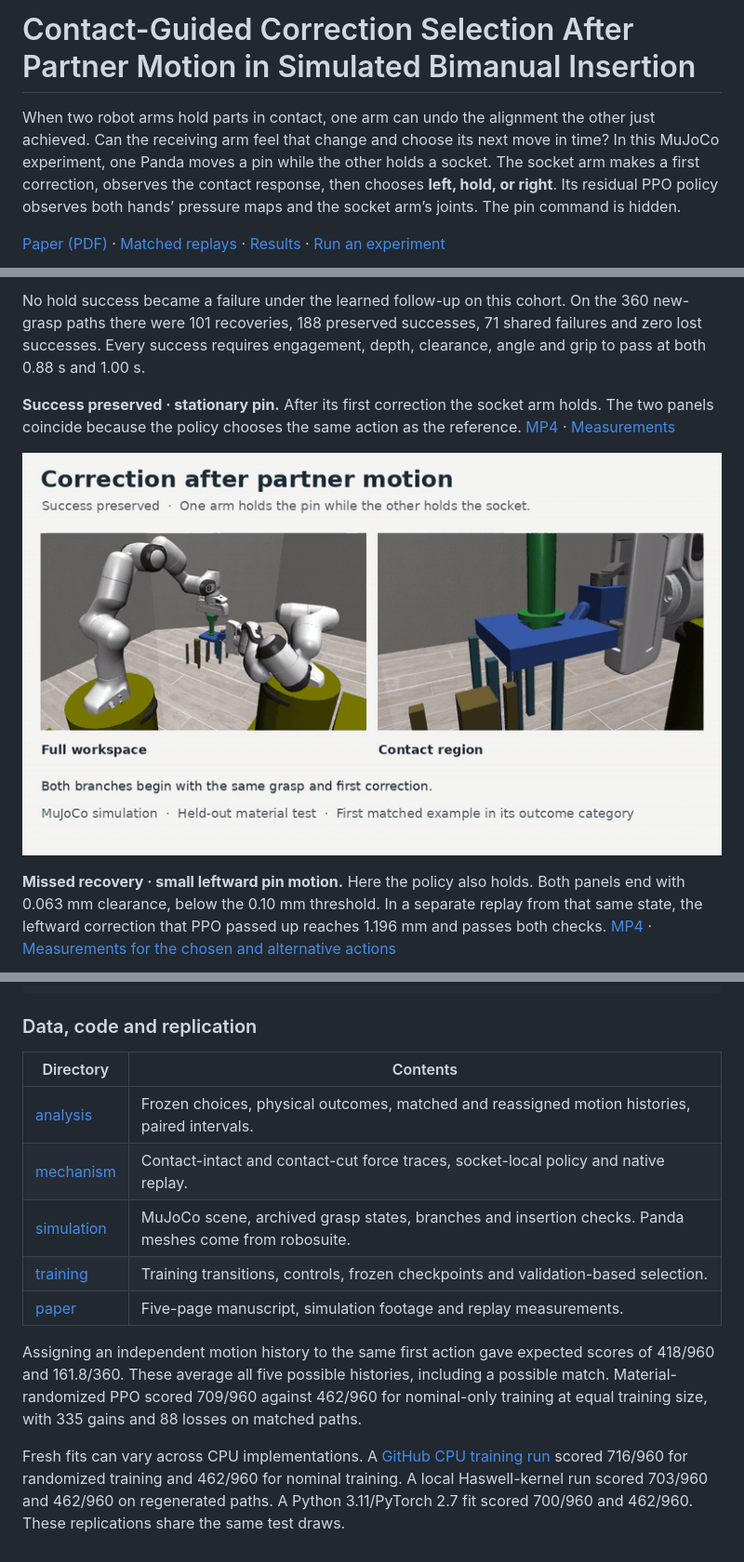
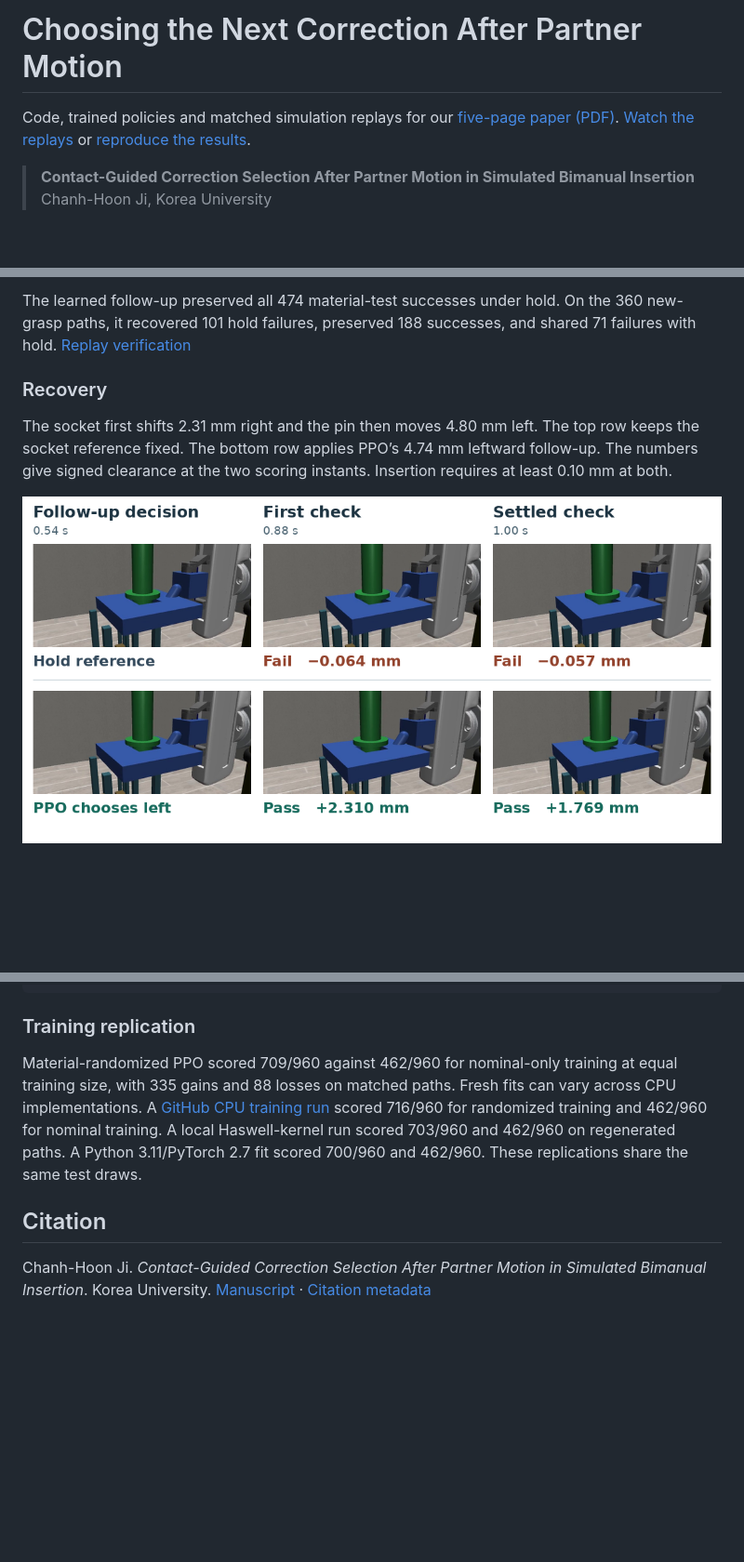
Before and after one commit to BitAdventurer/bimanual-contact-feedback, a Markdown page: README.md, 3 parts joined by grey strips. Shown at 93% size. Drawn GitHub-style; pictures changed too: paper/media/recovery-frames.png (added); folded sections open; blank space fills up the shorter version.

```diff
--- a/README.md
+++ b/README.md
@@ -1,6 +1,7 @@
-# Contact-Guided Correction Selection After Partner Motion in Simulated Bimanual Insertion
+# Choosing the Next Correction After Partner Motion
 
-When two robot arms hold parts in contact, one arm can undo the alignment the other just achieved. Can the receiving arm feel that change and choose its next move in time? In this MuJoCo experiment, one Panda moves a pin while the other holds a socket. The socket arm makes a first correction, observes the contact response, then chooses **left, hold, or right**. Its residual PPO policy observes both hands’ pressure maps and the socket arm’s joints. The pin command is hidden.
+Code, trained policies and matched simulation replays for our [five-page paper (PDF)](paper/bimanual_contact_feedback.pdf). [Watch the replays](#matched-replays) or [reproduce the results](#reproduce-the-results).
 
-[Paper (PDF)](paper/bimanual_contact_feedback.pdf) · [Matched replays](#matched-replays) · [Results](#results) · [Run an experiment](#run-an-experiment)
+> **Contact-Guided Correction Selection After Partner Motion in Simulated Bimanual Insertion**<br>
+> Chanh-Hoon Ji, Korea University
 
@@ -37,9 +44,9 @@ The three examples below use the **same grasp, material and first socket correct
 
-No hold success became a failure under the learned follow-up on this cohort. On the 360 new-grasp paths there were 101 recoveries, 188 preserved successes, 71 shared failures and zero lost successes. Every success requires engagement, depth, clearance, angle and grip to pass at both 0.88 s and 1.00 s.
+The learned follow-up preserved all 474 material-test successes under hold. On the 360 new-grasp paths, it recovered 101 hold failures, preserved 188 successes, and shared 71 failures with hold. [Replay verification](scripts/verify_gallery.py)
 
-**Success preserved · stationary pin.** After its first correction the socket arm holds. The two panels coincide because the policy chooses the same action as the reference. [MP4](paper/media/preserved-success.mp4) · [Measurements](paper/media/preserved-success.json)
+### Recovery
 
-[![Identical replay branches with a stationary pin. Both keep their grasps and pass the two insertion checks.](paper/media/preserved-success.gif)](paper/media/preserved-success.mp4)
+The socket first shifts 2.31 mm right and the pin then moves 4.80 mm left. The top row keeps the socket reference fixed. The bottom row applies PPO’s 4.74 mm leftward follow-up. The numbers give signed clearance at the two scoring instants. Insertion requires at least 0.10 mm at both.
 
-**Missed recovery · small leftward pin motion.** Here the policy also holds. Both panels end with 0.063 mm clearance, below the 0.10 mm threshold. In a separate replay from that same state, the leftward correction that PPO passed up reaches 1.196 mm and passes both checks. [MP4](paper/media/shared-failure.mp4) · [Measurements for the chosen and alternative actions](paper/media/shared-failure.json)
+<p align="center"><img src="paper/media/recovery-frames.png" width="760" alt="The two branches at the shared decision and both insertion checks. Holding ends at minus 0.057 mm clearance. Shifting left ends at plus 1.769 mm."></p>
 
@@ -112,16 +151,10 @@ python training/run.py evaluate --run runs/contact --native-test runs/native-gri
 
 </details>
 
-### Data, code and replication
+### Training replication
 
-| Directory | Contents |
-| --- | --- |
-| [analysis](analysis/README.md) | Frozen choices, physical outcomes, matched and reassigned motion histories, paired intervals. |
-| [mechanism](mechanism/README.md) | Contact-intact and contact-cut force traces, socket-local policy and native replay. |
-| [simulation](simulation/README.md) | MuJoCo scene, archived grasp states, branches and insertion checks. Panda meshes come from robosuite. |
-| [training](training/README.md) | Training transitions, controls, frozen checkpoints and validation-based selection. |
-| [paper](paper/) | Five-page manuscript, simulation footage and replay measurements. |
+Material-randomized PPO scored 709/960 against 462/960 for nominal-only training at equal training size, with 335 gains and 88 losses on matched paths. Fresh fits can vary across CPU implementations. A [GitHub CPU training run](https://github.com/BitAdventurer/bimanual-contact-feedback/actions/runs/44360999139) scored 716/960 for randomized training and 462/960 for nominal training. A local Haswell-kernel run scored 703/960 and 462/960 on regenerated paths. A Python 3.11/PyTorch 2.7 fit scored 700/960 and 462/960. These replications share the same test draws.
 
-Assigning an independent motion history to the same first action gave expected scores of 418/960 and 161.8/360. These average all five possible histories, including a possible match. Material-randomized PPO scored 709/960 against 462/960 for nominal-only training at equal training size, with 335 gains and 88 losses on matched paths.
+## Citation
 
-Fresh fits can vary across CPU implementations. A [GitHub CPU training run](https://github.com/BitAdventurer/bimanual-contact-feedback/actions/runs/44360999139) scored 716/960 for randomized training and 462/960 for nominal training. A local Haswell-kernel run scored 703/960 and 462/960 on regenerated paths. A Python 3.11/PyTorch 2.7 fit scored 700/960 and 462/960. These replications share the same test draws.
+Chanh-Hoon Ji. *Contact-Guided Correction Selection After Partner Motion in Simulated Bimanual Insertion*. Korea University. [Manuscript](paper/bimanual_contact_feedback.pdf) · [Citation metadata](CITATION.cff)
```
Also changed, not shown: other parts of README.md (+73 -35 lines), paper/media/contact-results.png (added), paper/media/contact-traces.png (added), paper/media/overview.png (added), 2 other files.
